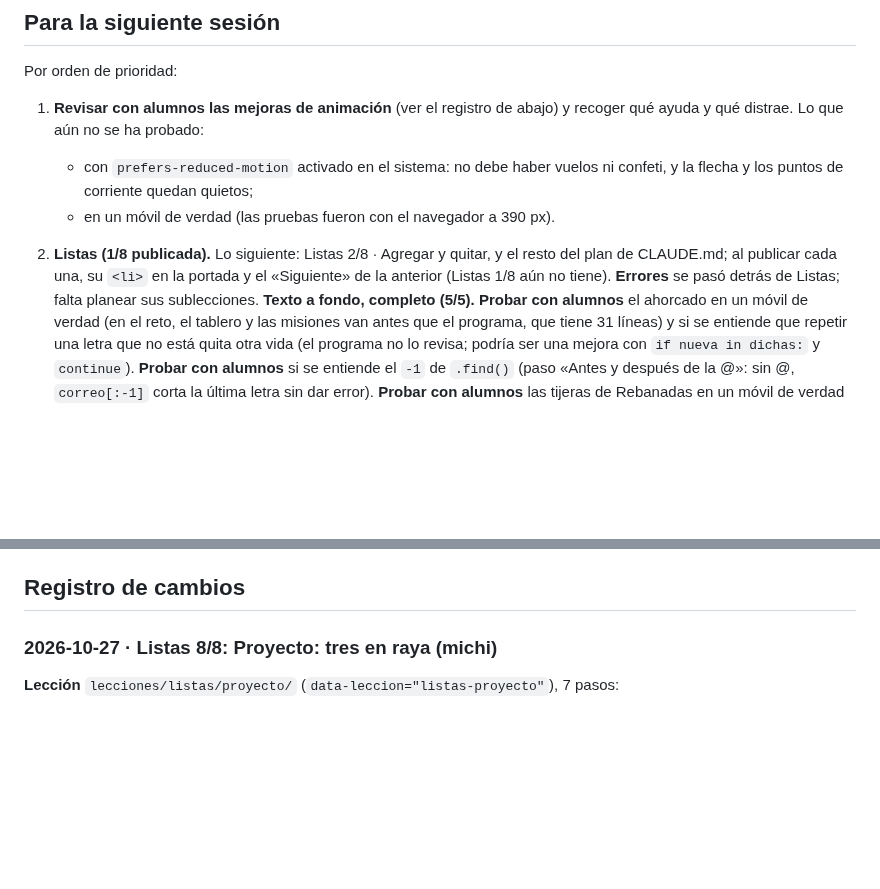
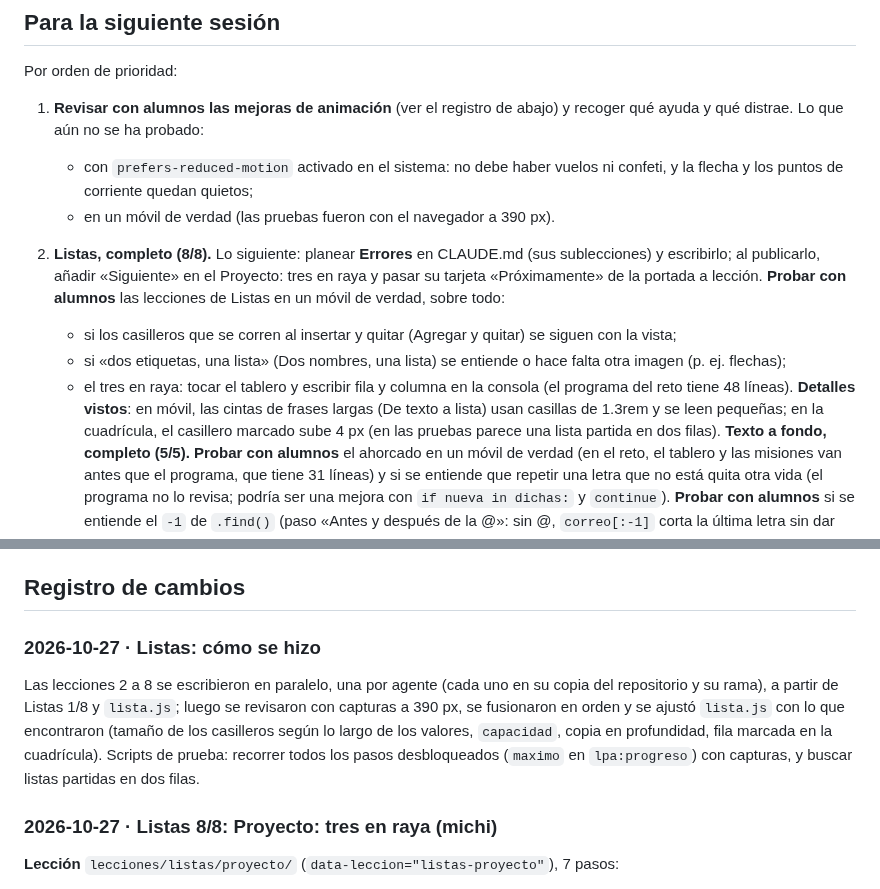
Before and after one commit to JMoisesCT/learn-program-animation, a Markdown page: PENDIENTES.md, 2 parts joined by grey strips. Drawn GitHub-style; blank space fills up the shorter version.

Commit message:
CLAUDE.md y PENDIENTES al día con Listas completo

```diff
--- a/PENDIENTES.md
+++ b/PENDIENTES.md
@@ -9,7 +9,12 @@ Por orden de prioridad:
 1. **Revisar con alumnos las mejoras de animación** (ver el registro de abajo) y recoger qué ayuda y qué distrae. Lo que aún no se ha probado:
    - con `prefers-reduced-motion` activado en el sistema: no debe haber vuelos ni confeti, y la flecha y los puntos de corriente quedan quietos;
    - en un móvil de verdad (las pruebas fueron con el navegador a 390 px).
-2. **Listas (1/8 publicada).** Lo siguiente: Listas 2/8 · Agregar y quitar, y el resto del plan de CLAUDE.md; al publicar cada una, su `<li>` en la portada y el «Siguiente» de la anterior (Listas 1/8 aún no tiene). **Errores** se pasó detrás de Listas; falta planear sus sublecciones.
+2. **Listas, completo (8/8).** Lo siguiente: planear **Errores** en CLAUDE.md (sus sublecciones) y escribirlo; al publicarlo, añadir «Siguiente» en el Proyecto: tres en raya y pasar su tarjeta «Próximamente» de la portada a lección.
+   **Probar con alumnos** las lecciones de Listas en un móvil de verdad, sobre todo:
+   - si los casilleros que se corren al insertar y quitar (Agregar y quitar) se siguen con la vista;
+   - si «dos etiquetas, una lista» (Dos nombres, una lista) se entiende o hace falta otra imagen (p. ej. flechas);
+   - el tres en raya: tocar el tablero y escribir fila y columna en la consola (el programa del reto tiene 48 líneas).
+   **Detalles vistos**: en móvil, las cintas de frases largas (De texto a lista) usan casillas de 1.3rem y se leen pequeñas; en la cuadrícula, el casillero marcado sube 4 px (en las pruebas parece una lista partida en dos filas).
    **Texto a fondo, completo (5/5).**
    **Probar con alumnos** el ahorcado en un móvil de verdad (en el reto, el tablero y las misiones van antes que el programa, que tiene 31 líneas) y si se entiende que repetir una letra que no está quita otra vida (el programa no lo revisa; podría ser una mejora con `if nueva in dichas:` y `continue`).
    **Probar con alumnos** si se entiende el `-1` de `.find()` (paso «Antes y después de la @»: sin @, `correo[:-1]` corta la última letra sin dar error).
@@ -45,6 +50,10 @@ Por orden de prioridad:
 Con Playwright, que ya está en el entorno de la nube (`/opt/node-tools/node_modules/playwright`, Chromium en `/opt/pw-browsers`), sin instalar nada en el repo. Unos scripts sueltos recorren cada lección: marcan todo el progreso en `localStorage` (`lpa:progreso`), pulsan «Ejecutar línea» en cada paso, comprueban que no haya errores de JavaScript ni restos de animaciones, y sacan capturas en escritorio (1280 px) y móvil (390 px) en `capturas/`.
 
 ## Registro de cambios
+
+### 2026-10-27 · Listas: cómo se hizo
+
+Las lecciones 2 a 8 se escribieron en paralelo, una por agente (cada uno en su copia del repositorio y su rama), a partir de Listas 1/8 y `lista.js`; luego se revisaron con capturas a 390 px, se fusionaron en orden y se ajustó `lista.js` con lo que encontraron (tamaño de los casilleros según lo largo de los valores, `capacidad`, copia en profundidad, fila marcada en la cuadrícula). Scripts de prueba: recorrer todos los pasos desbloqueados (`maximo` en `lpa:progreso`) con capturas, y buscar listas partidas en dos filas.
 
 ### 2026-10-27 · Listas 8/8: Proyecto: tres en raya (michi)
 
```
Also changed, not shown: CLAUDE.md (+3 -2 lines).
